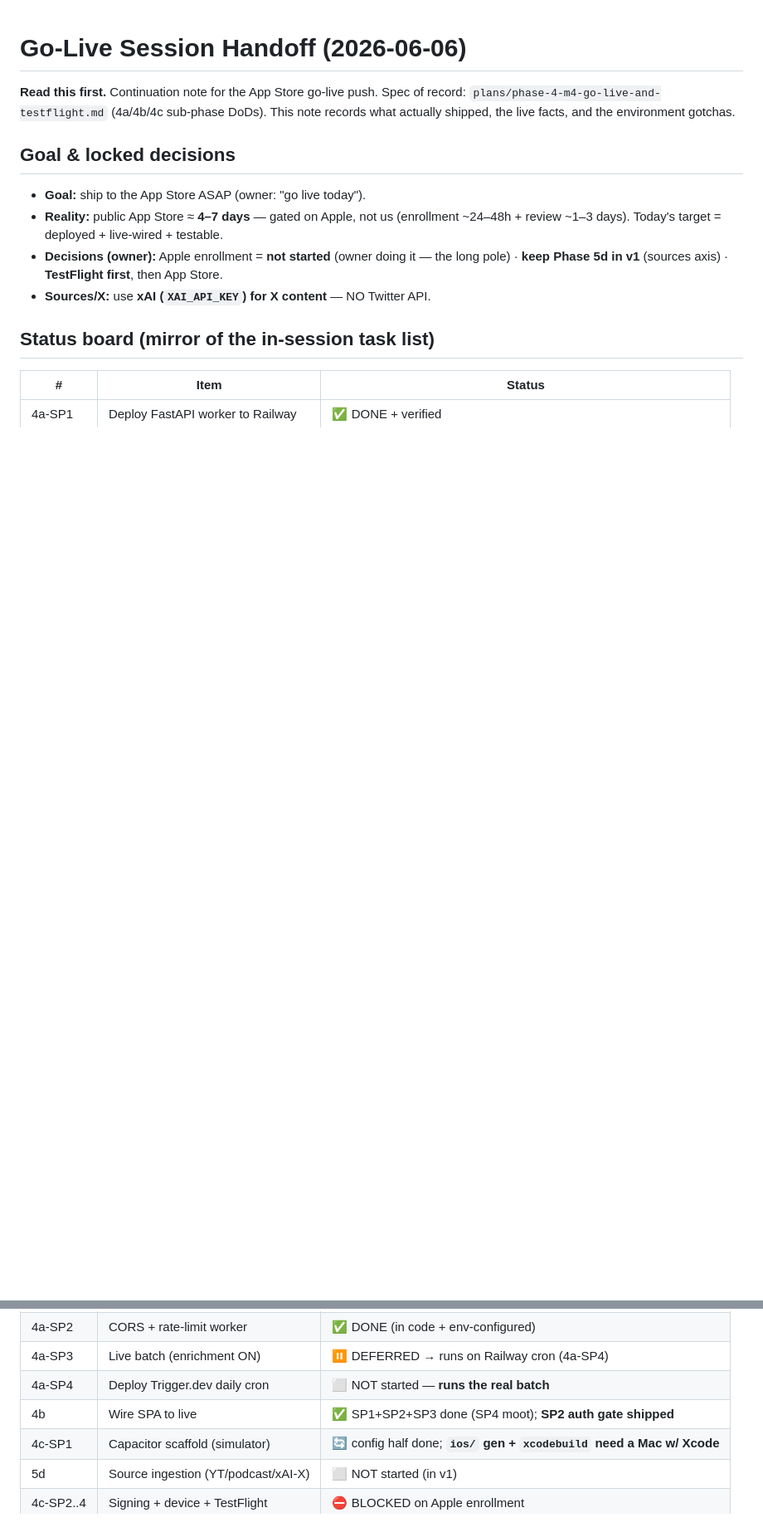
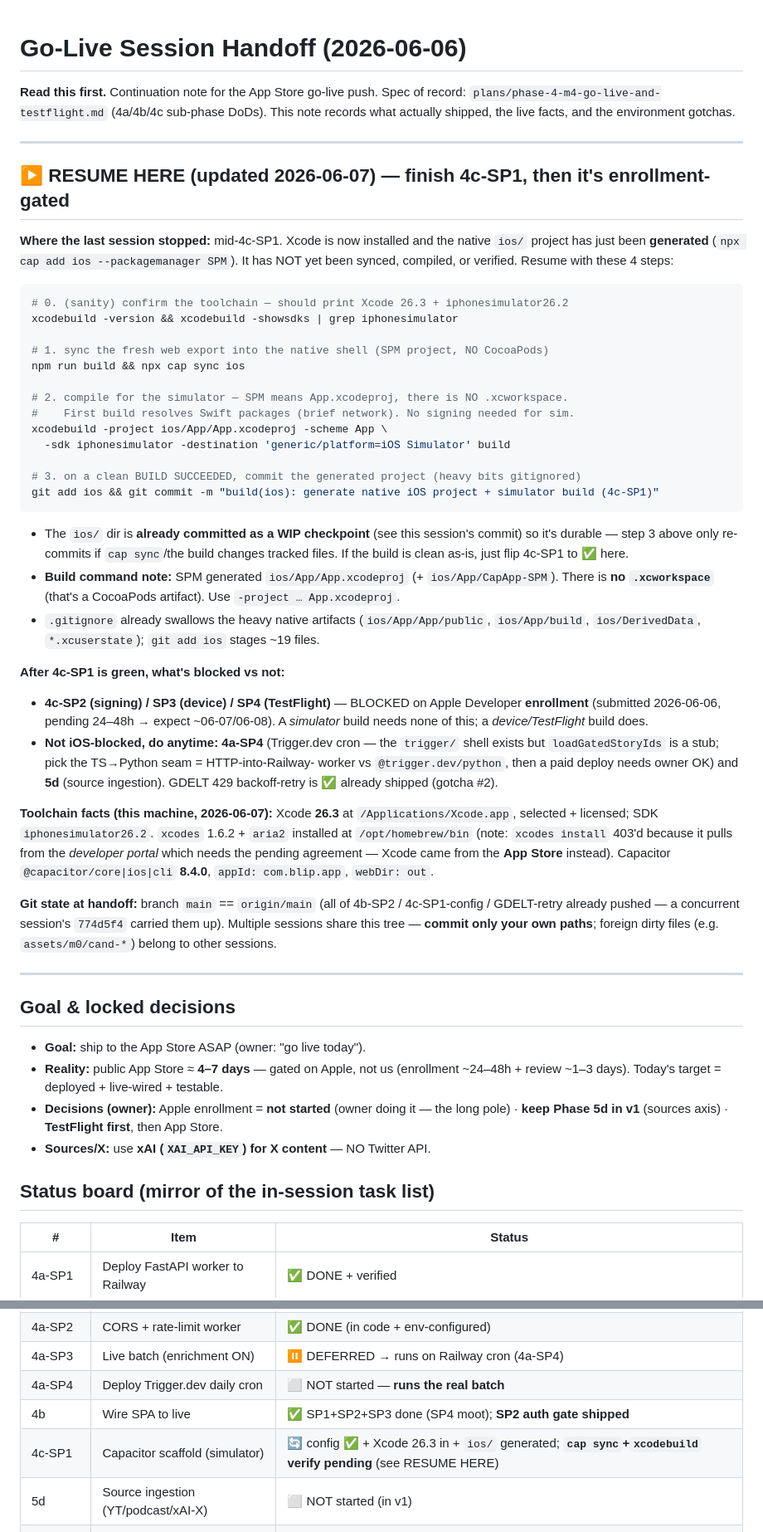
Before and after one commit to as2621-dev/News20, a Markdown page: plans/go-live-session-handoff.md, 2 parts joined by grey strips. Shown at 83% size. GitHub-like rendering; blank space fills up the shorter version.

Commit message:
docs(plans): add RESUME-HERE handoff for finishing 4c-SP1
Records the exact mid-4c-SP1 stop point (Xcode 26.3 installed, ios/
generated, build not yet verified) with the 4-step resume (cap sync →
simulator xcodebuild → commit), the SPM-vs-CocoaPods build-command note,
the enrollment-gated vs not-gated next work, and the toolchain/git facts.

Co-Authored-By: Claude Opus 4.8 <noreply@anthropic.com>

````diff
--- a/plans/go-live-session-handoff.md
+++ b/plans/go-live-session-handoff.md
@@ -3,6 +3,60 @@
 **Read this first.** Continuation note for the App Store go-live push. Spec of record:
 `plans/phase-4-m4-go-live-and-testflight.md` (4a/4b/4c sub-phase DoDs). This note
 records what actually shipped, the live facts, and the environment gotchas.
+
+---
+
+## ▶ RESUME HERE (updated 2026-06-07) — finish 4c-SP1, then it's enrollment-gated
+
+**Where the last session stopped:** mid-4c-SP1. Xcode is now installed and the
+native `ios/` project has just been **generated** (`npx cap add ios --packagemanager
+SPM`). It has NOT yet been synced, compiled, or verified. Resume with these 4 steps:
+
+```bash
+# 0. (sanity) confirm the toolchain — should print Xcode 26.3 + iphonesimulator26.2
+xcodebuild -version && xcodebuild -showsdks | grep iphonesimulator
+
+# 1. sync the fresh web export into the native shell (SPM project, NO CocoaPods)
+npm run build && npx cap sync ios
+
+# 2. compile for the simulator — SPM means App.xcodeproj, there is NO .xcworkspace.
+#    First build resolves Swift packages (brief network). No signing needed for sim.
+xcodebuild -project ios/App/App.xcodeproj -scheme App \
+  -sdk iphonesimulator -destination 'generic/platform=iOS Simulator' build
+
+# 3. on a clean BUILD SUCCEEDED, commit the generated project (heavy bits gitignored)
+git add ios && git commit -m "build(ios): generate native iOS project + simulator build (4c-SP1)"
+```
+
+- The `ios/` dir is **already committed as a WIP checkpoint** (see this session's
+  commit) so it's durable — step 3 above only re-commits if `cap sync`/the build
+  changes tracked files. If the build is clean as-is, just flip 4c-SP1 to ✅ here.
+- **Build command note:** SPM generated `ios/App/App.xcodeproj` (+ `ios/App/CapApp-SPM`).
+  There is **no `.xcworkspace`** (that's a CocoaPods artifact). Use `-project … App.xcodeproj`.
+- `.gitignore` already swallows the heavy native artifacts (`ios/App/App/public`,
+  `ios/App/build`, `ios/DerivedData`, `*.xcuserstate`); `git add ios` stages ~19 files.
+
+**After 4c-SP1 is green, what's blocked vs not:**
+- **4c-SP2 (signing) / SP3 (device) / SP4 (TestFlight)** — BLOCKED on Apple Developer
+  **enrollment** (submitted 2026-06-06, pending 24–48h → expect ~06-07/06-08). A
+  *simulator* build needs none of this; a *device/TestFlight* build does.
+- **Not iOS-blocked, do anytime:** **4a-SP4** (Trigger.dev cron — the `trigger/` shell
+  exists but `loadGatedStoryIds` is a stub; pick the TS→Python seam = HTTP-into-Railway-
+  worker vs `@trigger.dev/python`, then a paid deploy needs owner OK) and **5d** (source
+  ingestion). GDELT 429 backoff-retry is ✅ already shipped (gotcha #2).
+
+**Toolchain facts (this machine, 2026-06-07):** Xcode **26.3** at `/Applications/Xcode.app`,
+selected + licensed; SDK `iphonesimulator26.2`. `xcodes` 1.6.2 + `aria2` installed at
+`/opt/homebrew/bin` (note: `xcodes install` 403'd because it pulls from the *developer
+portal* which needs the pending agreement — Xcode came from the **App Store** instead).
+Capacitor `@capacitor/core|ios|cli` **8.4.0**, `appId: com.blip.app`, `webDir: out`.
+
+**Git state at handoff:** branch `main` == `origin/main` (all of 4b-SP2 / 4c-SP1-config /
+GDELT-retry already pushed — a concurrent session's `774d5f4` carried them up). Multiple
+sessions share this tree — **commit only your own paths**; foreign dirty files (e.g.
+`assets/m0/cand-*`) belong to other sessions.
+
+---
 
 ## Goal & locked decisions
 - **Goal:** ship to the App Store ASAP (owner: "go live today").
@@ -20,7 +74,7 @@ records what actually shipped, the live facts, and the environment gotchas.
 | 4a-SP3 | Live batch (enrichment ON) | ⏸️ DEFERRED → runs on Railway cron (4a-SP4) |
 | 4a-SP4 | Deploy Trigger.dev daily cron | ⬜ NOT started — **runs the real batch** |
 | 4b | Wire SPA to live | ✅ SP1+SP2+SP3 done (SP4 moot); **SP2 auth gate shipped** |
-| 4c-SP1 | Capacitor scaffold (simulator) | 🔄 config half done; **`ios/` gen + `xcodebuild` need a Mac w/ Xcode** |
+| 4c-SP1 | Capacitor scaffold (simulator) | 🔄 config ✅ + Xcode 26.3 in + `ios/` generated; **`cap sync`+`xcodebuild` verify pending** (see RESUME HERE) |
 | 5d | Source ingestion (YT/podcast/xAI-X) | ⬜ NOT started (in v1) |
 | 4c-SP2..4 | Signing + device + TestFlight | ⛔ BLOCKED on Apple enrollment |
 | review | App Store review pack + submit | ⬜ NOT started |
````
